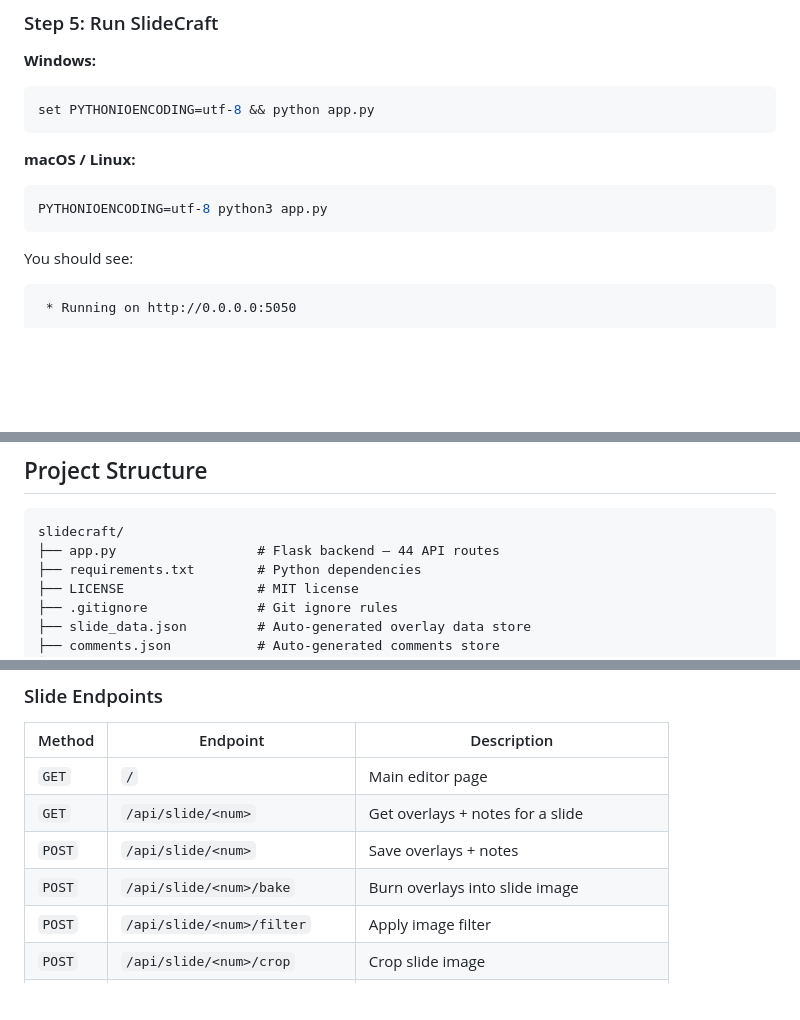
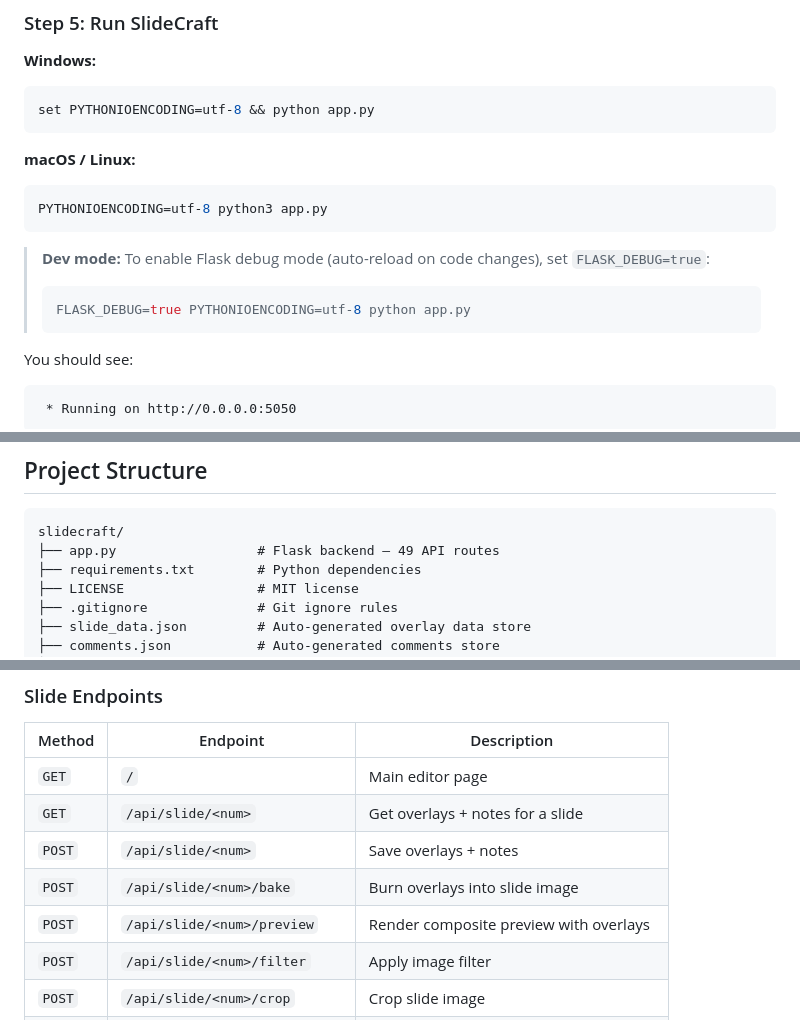
Before and after one commit to Layruss98266/slidecraft, a Markdown page: README.md, 3 parts joined by grey strips. Rendered like a GitHub page; blank space fills up the shorter version.

Commit message:
docs: fix README route count and add missing references
- Fix project structure comment: 44 → 49 API routes
- Add missing /api/slide/<num>/preview endpoint to API reference table
- Add FLASK_DEBUG dev mode instructions to run section
- Route count now matches: 49 in code, 49 in docs

Co-Authored-By: Claude Opus 4.6 (1M context) <noreply@anthropic.com>

````diff
--- a/README.md
+++ b/README.md
@@ -329,6 +329,11 @@ set PYTHONIOENCODING=utf-8 && python app.py
 PYTHONIOENCODING=utf-8 python3 app.py
 ```
 
+> **Dev mode:** To enable Flask debug mode (auto-reload on code changes), set `FLASK_DEBUG=true`:
+> ```bash
+> FLASK_DEBUG=true PYTHONIOENCODING=utf-8 python app.py
+> ```
+
 You should see:
 ```
  * Running on http://0.0.0.0:5050
@@ -460,7 +465,7 @@ Press `?` in the editor to see the full cheatsheet.
 
 ```
 slidecraft/
-├── app.py                  # Flask backend — 44 API routes
+├── app.py                  # Flask backend — 49 API routes
 ├── requirements.txt        # Python dependencies
 ├── LICENSE                 # MIT license
 ├── .gitignore              # Git ignore rules
@@ -489,6 +494,7 @@ slidecraft/
 | `GET` | `/api/slide/<num>` | Get overlays + notes for a slide |
 | `POST` | `/api/slide/<num>` | Save overlays + notes |
 | `POST` | `/api/slide/<num>/bake` | Burn overlays into slide image |
+| `POST` | `/api/slide/<num>/preview` | Render composite preview with overlays |
 | `POST` | `/api/slide/<num>/filter` | Apply image filter |
 | `POST` | `/api/slide/<num>/crop` | Crop slide image |
 | `POST` | `/api/slide/<num>/rotate` | Rotate slide image |
````
